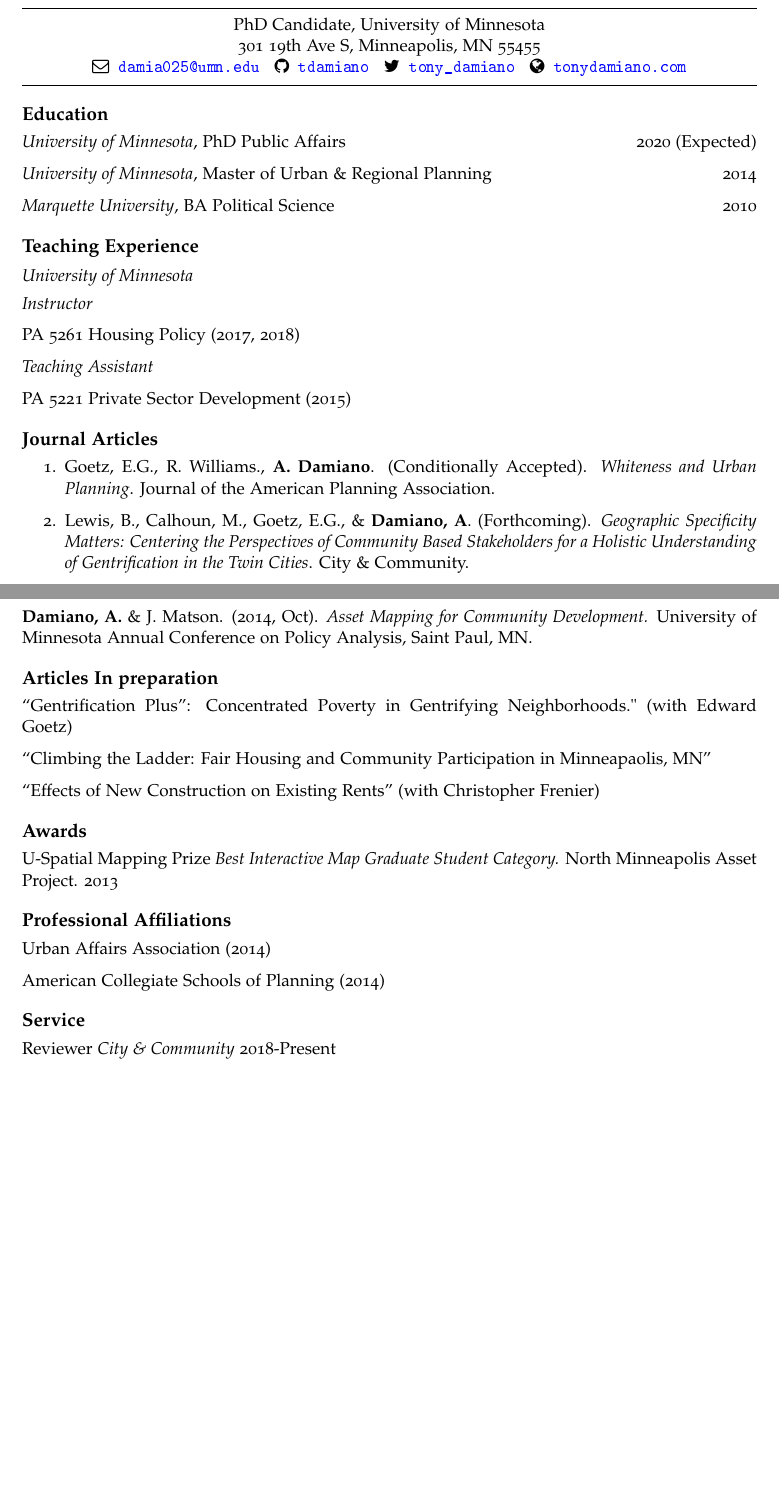
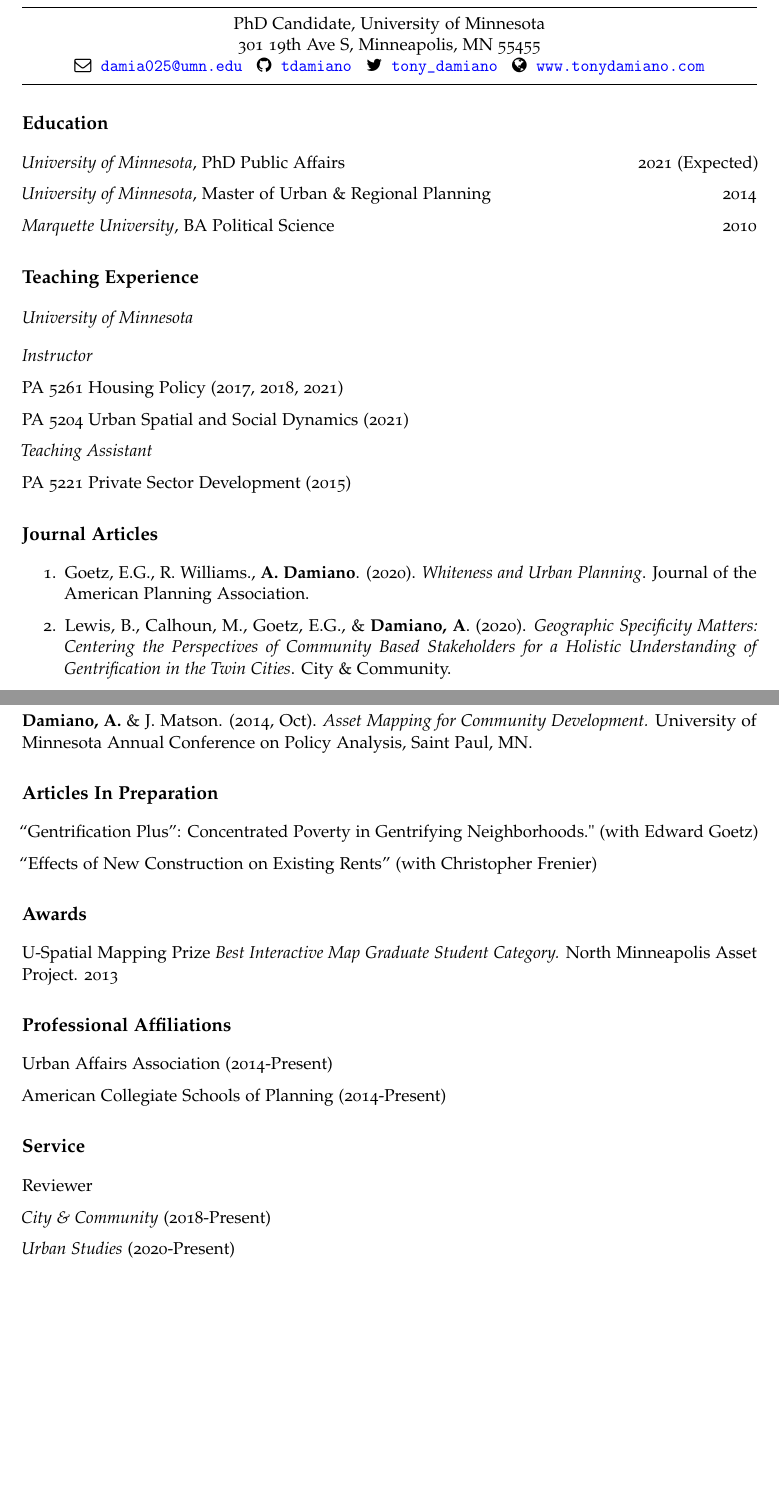
Before and after one commit to tdamiano/CV, an R Markdown document (cv.Rmd): two parts of pages 1 and 3 of 3, joined at a grey line, cut so that both start at the same text, the shorter picture padded with empty space. The pictures show the output file cv.pdf that the author committed with the source.

```diff
--- a/cv.Rmd
+++ b/cv.Rmd
@@ -15,8 +15,8 @@
 github: tdamiano
 twitter: tony_damiano
 #phone: "319-530-3532"
-web: tonydamiano.com
-#updated: no
+web: www.tonydamiano.com
+#updated:
 
 keywords: Urban planning, housing policy, R
 
@@ -29,7 +29,7 @@
 
 # Education
 
-*University	of	Minnesota*, PhD Public Affairs \hfill 2020 (Expected)
+*University	of	Minnesota*, PhD Public Affairs \hfill 2021 (Expected)
 
 *University	of	Minnesota*, Master of Urban & Regional Planning  \hfill 2014
 
@@ -41,19 +41,20 @@
 
 *Instructor*
 
-PA 5261 Housing Policy (2017, 2018)
+PA 5261 Housing Policy (2017, 2018, 2021)
+
+PA 5204 Urban Spatial and Social Dynamics (2021)
 
 *Teaching Assistant*
 
 PA 5221 Private Sector Development (2015)
 
 
-
 # Journal Articles
-1. Goetz, E.G.,	R. Williams., __A. Damiano__. (Conditionally Accepted). *Whiteness and Urban Planning*. Journal of the American Planning Association.
+1. Goetz, E.G.,	R. Williams., __A. Damiano__. (2020). *Whiteness and Urban Planning*. Journal of the American Planning Association.
 
 
-2. Lewis, B., Calhoun, M., Goetz, E.G.,  & __Damiano, A__. (Forthcoming). *Geographic Specificity Matters: Centering the Perspectives of Community Based Stakeholders for a Holistic Understanding of Gentrification in the Twin Cities*. City & Community.
+2. Lewis, B., Calhoun, M., Goetz, E.G.,  & __Damiano, A__. (2020). *Geographic Specificity Matters: Centering the Perspectives of Community Based Stakeholders for a Holistic Understanding of Gentrification in the Twin Cities*. City & Community.
 
 
 3.  Goetz, E.G.,	__A. Damiano__ &	R. Williams. (2019). *Racially Concentrated Areas of Affluence: A Preliminary Investigation*. Cityscape: A Journal of Policy Development and Research, 21(1), 99–124.
@@ -114,10 +116,8 @@
 __Damiano,	A.__ & J.	Matson.	(2014,	Oct).	*Asset Mapping	for	Community	Development.* University	of Minnesota	Annual Conference	on Policy	Analysis,	Saint	Paul,	MN.
 
 
-# Articles In preparation
+# Articles In Preparation
 "Gentrification Plus”: Concentrated Poverty in Gentrifying Neighborhoods." (with Edward Goetz)
-
-"Climbing the Ladder: Fair Housing and Community Participation in Minneapaolis, MN"
 
 "Effects of New Construction on Existing Rents" (with Christopher Frenier)
 
@@ -127,9 +127,13 @@
 
 
 # Professional Affiliations
-Urban Affairs Association  (2014)
+Urban Affairs Association  (2014-Present)
 
-American Collegiate Schools of Planning (2014)
+American Collegiate Schools of Planning (2014-Present)
 
 # Service
-Reviewer *City & Community* 2018-Present
+Reviewer
+
+*City & Community* (2018-Present)
+
+*Urban Studies*    (2020-Present)
```
Also changed, not shown: cv.pdf, td-latex-cv.tex, cv.Rmd (3 more changed lines).
